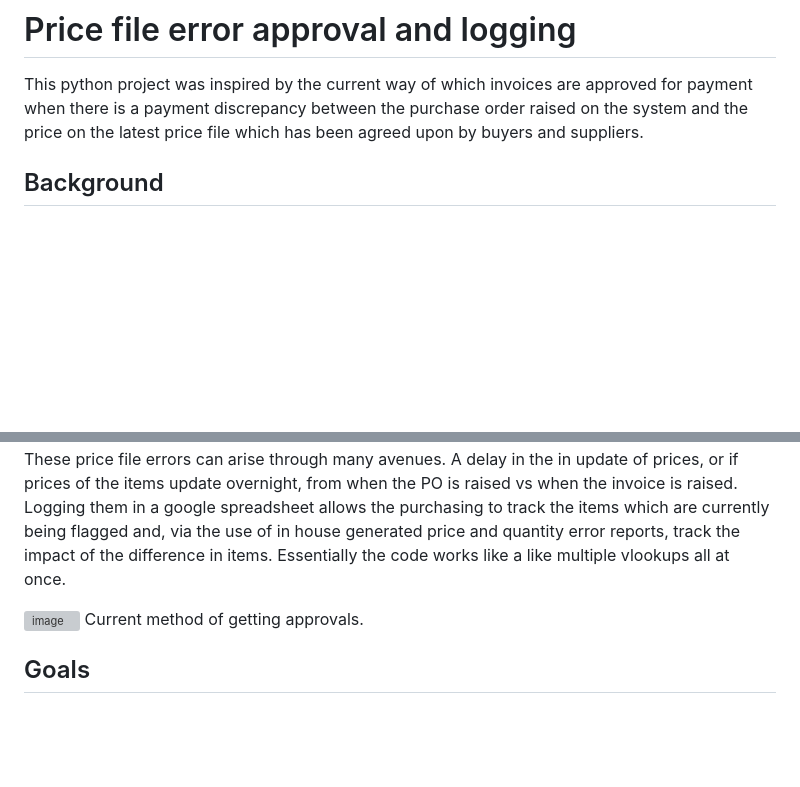
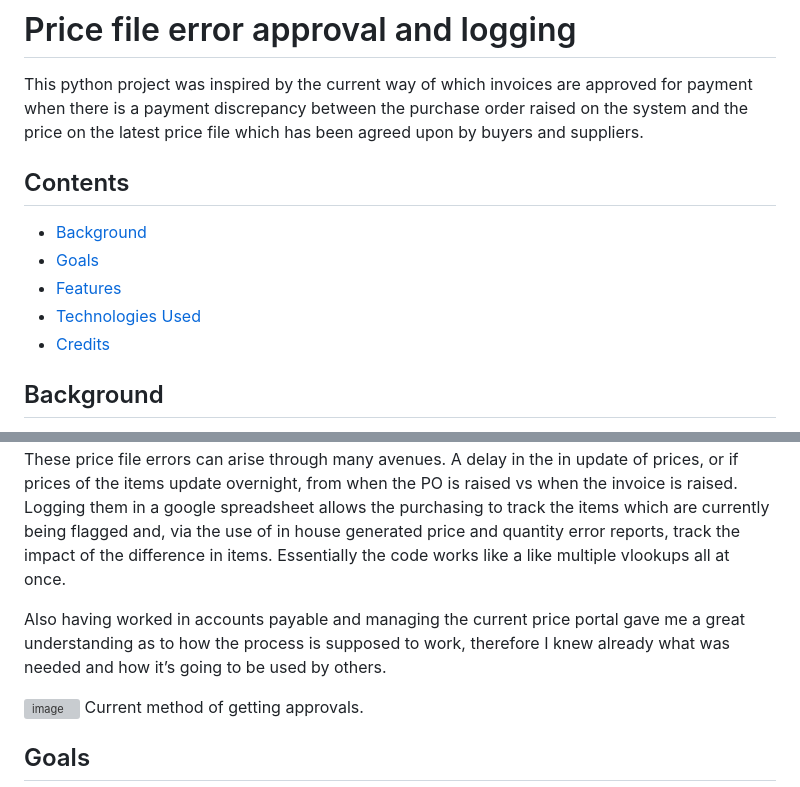
Before and after one commit to agunny/Price-Query, a Markdown page: README.md, 2 parts joined by grey strips. Rendered like a GitHub page; blank space fills up the shorter version; grey boxes are pictures that could not be loaded.

```diff
--- a/README.md
+++ b/README.md
@@ -2,9 +2,23 @@
 
 This python project was inspired by the current way of which invoices are approved for payment when there is a payment discrepancy between the purchase order raised on the system and the price on the latest price file which has been agreed upon by buyers and suppliers.
 
+
+## Contents
+
+* [Background](#background)
+* [Goals](#goals)
+* [Features](#features)
+* [Technologies Used](#tech)
+* [Credits](#Credits)
+
+
+
+
 ## <a id="background"></a>Background
 
 This project is designed to streamline the process of which invoices logged by purchase ledger clerks/account payable clerks (AP) and the buyers in purchasing. The current method requires AP to set aside the invoices that are due for query and log them to a portal in which purchasing are to review and approve. However, if the buyers are away or miss the approval which is set via email, then the payment process is delayed, possibly resulting in legal action and a soured relationship. These price file errors can arise through many avenues. A delay in the in update of prices, or if prices of the items update overnight, from when the PO is raised vs when the invoice is raised. Logging them in a google spreadsheet allows the purchasing to track the items which are currently being flagged and, via the use of in house generated price and quantity error reports, track the impact of the difference in items. Essentially the code works like a like multiple vlookups all at once.
+
+Also having worked in accounts payable and managing the current price portal gave me a great understanding as to how the process is supposed to work, therefore I knew already what was needed and how it’s going to be used by others.
 
 ![image](https://github.com/agunny/Price-Query/assets/133648178/99c644cd-e696-40e8-ada7-79587d037442)
 Current method of getting approvals.
```
